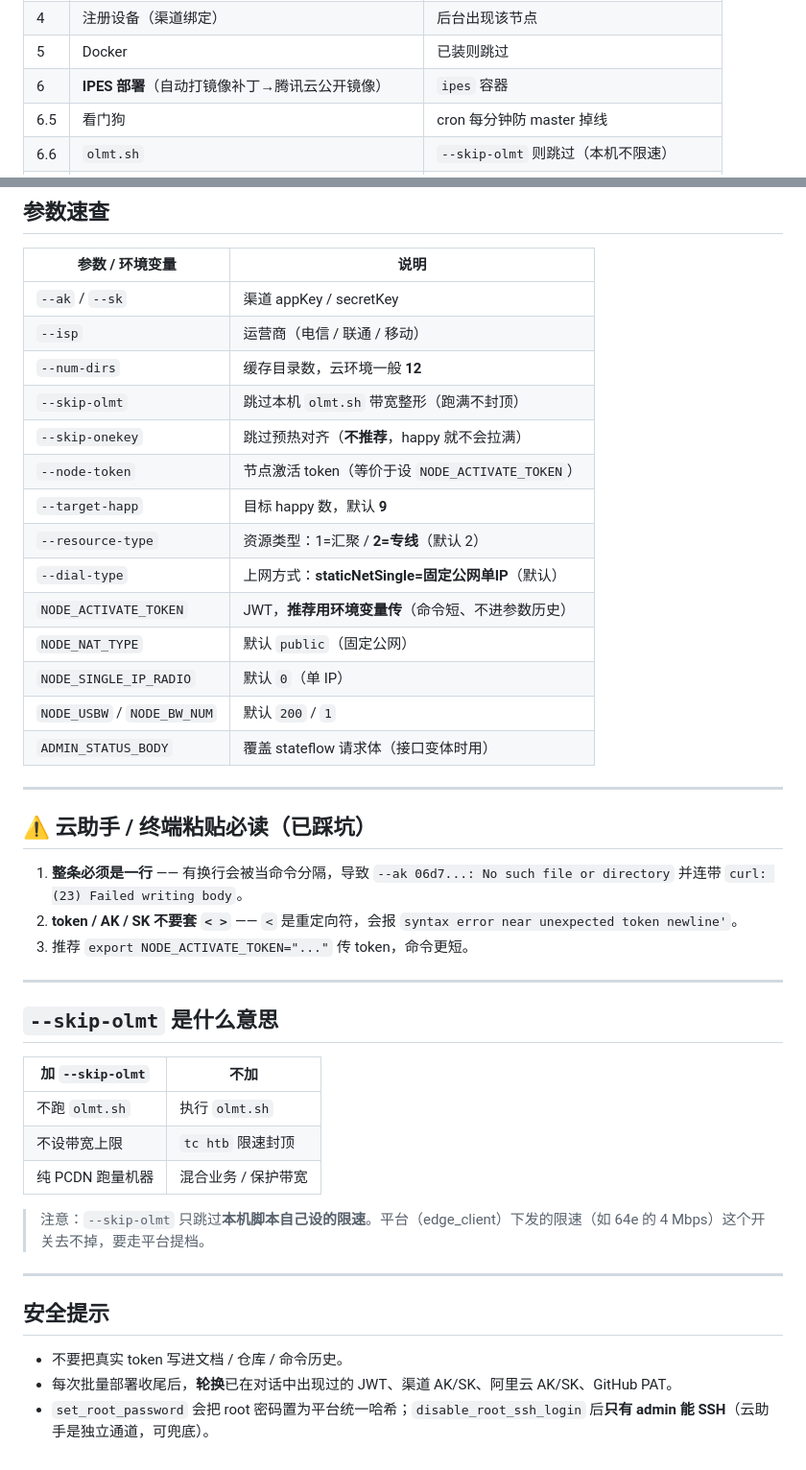
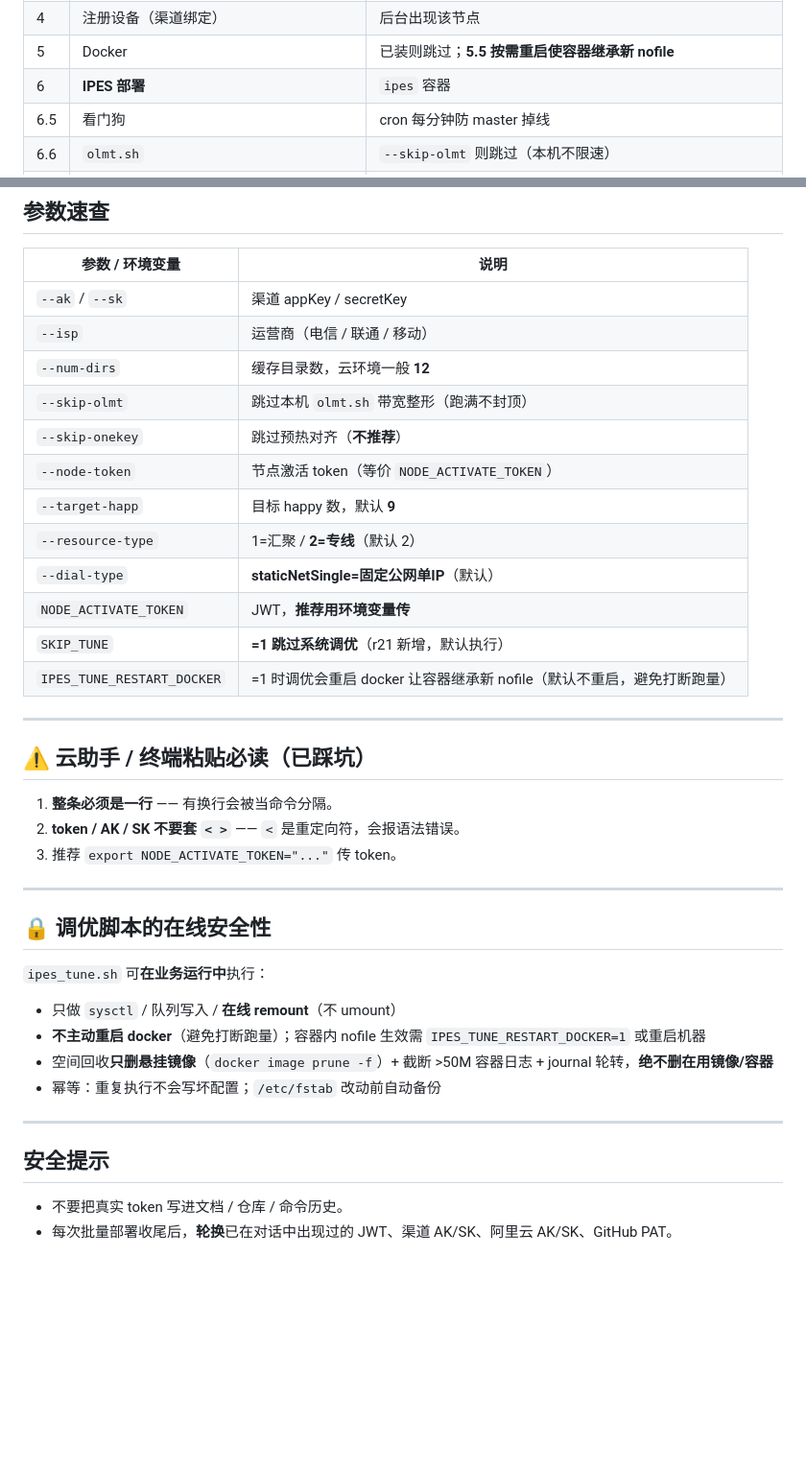
Before and after one commit to angelbaby86966/scheduled-refund, a Markdown page: IPES-DEPLOY-COMMAND.md, 2 parts joined by grey strips. Shown at 96% size. Rendered like a GitHub page; blank space fills up the shorter version.

```diff
--- a/IPES-DEPLOY-COMMAND.md
+++ b/IPES-DEPLOY-COMMAND.md
@@ -54,6 +65,6 @@ SRC1="https://cdn.jsdelivr.net/gh/angelbaby86966/scheduled-refund@0ce5d0cd54710c
 | 4 | 注册设备（渠道绑定） | 后台出现该节点 |
-| 5 | Docker | 已装则跳过 |
-| 6 | **IPES 部署**（自动打镜像补丁→腾讯云公开镜像） | `ipes` 容器 |
+| 5 | Docker | 已装则跳过；**5.5 按需重启使容器继承新 nofile** |
+| 6 | **IPES 部署** | `ipes` 容器 |
 | 6.5 | 看门狗 | cron 每分钟防 master 掉线 |
 | 6.6 | `olmt.sh` | `--skip-olmt` 则跳过（本机不限速） |
 | 7 | **`ipes_onekey`** | **happy 拉满 9/9**、NAT/对齐/缓存/镜像重建 |
@@ -144,36 +207,33 @@ echo "happ=$(pgrep -c -f happ)"; docker exec ipes ./bin/ipes health 2>&1 | tail
 | `--isp` | 运营商（电信 / 联通 / 移动） |
 | `--num-dirs` | 缓存目录数，云环境一般 **12** |
 | `--skip-olmt` | 跳过本机 `olmt.sh` 带宽整形（跑满不封顶） |
-| `--skip-onekey` | 跳过预热对齐（**不推荐**，happy 就不会拉满） |
-| `--node-token` | 节点激活 token（等价于设 `NODE_ACTIVATE_TOKEN`） |
+| `--skip-onekey` | 跳过预热对齐（**不推荐**） |
+| `--node-token` | 节点激活 token（等价 `NODE_ACTIVATE_TOKEN`） |
 | `--target-happ` | 目标 happy 数，默认 **9** |
-| `--resource-type` | 资源类型：1=汇聚 / **2=专线**（默认 2） |
-| `--dial-type` | 上网方式：**staticNetSingle=固定公网单IP**（默认） |
-| `NODE_ACTIVATE_TOKEN` | JWT，**推荐用环境变量传**（命令短、不进参数历史） |
-| `NODE_NAT_TYPE` | 默认 `public`（固定公网） |
-| `NODE_SINGLE_IP_RADIO` | 默认 `0`（单 IP） |
-| `NODE_USBW` / `NODE_BW_NUM` | 默认 `200` / `1` |
-| `ADMIN_STATUS_BODY` | 覆盖 stateflow 请求体（接口变体时用） |
+| `--resource-type` | 1=汇聚 / **2=专线**（默认 2） |
+| `--dial-type` | **staticNetSingle=固定公网单IP**（默认） |
+| `NODE_ACTIVATE_TOKEN` | JWT，**推荐用环境变量传** |
+| `SKIP_TUNE` | **=1 跳过系统调优**（r21 新增，默认执行） |
+| `IPES_TUNE_RESTART_DOCKER` | =1 时调优会重启 docker 让容器继承新 nofile（默认不重启，避免打断跑量） |
 
 ---
 
 ## ⚠️ 云助手 / 终端粘贴必读（已踩坑）
 
-1. **整条必须是一行** —— 有换行会被当命令分隔，导致 `--ak 06d7...: No such file or directory` 并连带 `curl: (23) Failed writing body`。
-2. **token / AK / SK 不要套 `< >`** —— `<` 是重定向符，会报 `syntax error near unexpected token newline'`。
-3. 推荐 `export NODE_ACTIVATE_TOKEN="..."` 传 token，命令更短。
+1. **整条必须是一行** —— 有换行会被当命令分隔。
+2. **token / AK / SK 不要套 `< >`** —— `<` 是重定向符，会报语法错误。
+3. 推荐 `export NODE_ACTIVATE_TOKEN="..."` 传 token。
 
 ---
 
-## `--skip-olmt` 是什么意思
+## 🔒 调优脚本的在线安全性
 
-| 加 `--skip-olmt` | 不加 |
-|---|---|
-| 不跑 `olmt.sh` | 执行 `olmt.sh` |
-| 不设带宽上限 | `tc htb` 限速封顶 |
-| 纯 PCDN 跑量机器 | 混合业务 / 保护带宽 |
+`ipes_tune.sh` 可**在业务运行中**执行：
 
-> 注意：`--skip-olmt` 只跳过**本机脚本自己设的限速**。平台（edge_client）下发的限速（如 64e 的 4 Mbps）这个开关去不掉，要走平台提档。
+- 只做 `sysctl` / 队列写入 / **在线 remount**（不 umount）
+- **不主动重启 docker**（避免打断跑量）；容器内 nofile 生效需 `IPES_TUNE_RESTART_DOCKER=1` 或重启机器
+- 空间回收**只删悬挂镜像**（`docker image prune -f`）+ 截断 >50M 容器日志 + journal 轮转，**绝不删在用镜像/容器**
+- 幂等：重复执行不会写坏配置；`/etc/fstab` 改动前自动备份
 
 ---
 
@@ -181,4 +241,3 @@ echo "happ=$(pgrep -c -f happ)"; docker exec ipes ./bin/ipes health 2>&1 | tail
 
 - 不要把真实 token 写进文档 / 仓库 / 命令历史。
 - 每次批量部署收尾后，**轮换**已在对话中出现过的 JWT、渠道 AK/SK、阿里云 AK/SK、GitHub PAT。
-- `set_root_password` 会把 root 密码置为平台统一哈希；`disable_root_ssh_login` 后**只有 admin 能 SSH**（云助手是独立通道，可兜底）。
```
Also changed, not shown: other parts of IPES-DEPLOY-COMMAND.md (+118 -55 lines).
